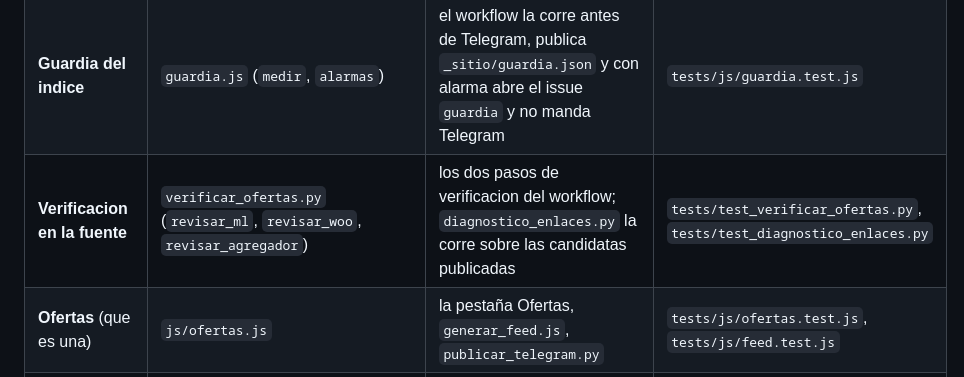
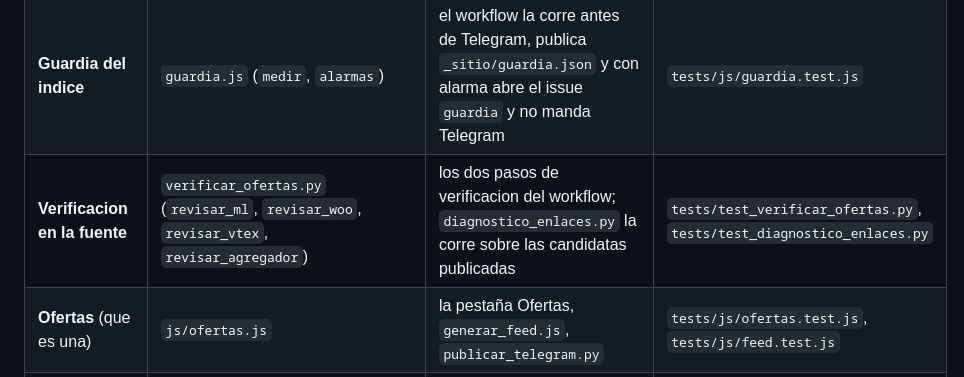
Before and after one commit to luismarceloescudero-debug/la-pichincha, a Markdown page: docs/mapa.md, the part around the change. GitHub-like rendering.

```diff
--- a/docs/mapa.md
+++ b/docs/mapa.md
@@ -100,7 +100,7 @@ Puntos que no se ven en el codigo Python ni JS:
 | **Fichas** (part number de Venex y Mexx) | `ficha` en `tiendas.json` + `modelo.mpn_de_ficha`; cache en `fichas.json` de la rama `historial` | `indexar.py:276-340` | `tests/test_fichas.py`, fixtures `venex/ficha.html`, `mexx/ficha-pn.html` |
 | **Salud de las fuentes** | `salud.py` | `indexar.py:505` escribe `salud.json`; el workflow abre el issue (L122); `generar_info.js` lo muestra en `/estado/` | `tests/test_salud.py`, `tests/js/info.test.js` |
 | **Guardia del indice** | `guardia.js` (`medir`, `alarmas`) | el workflow la corre antes de Telegram, publica `_sitio/guardia.json` y con alarma abre el issue `guardia` y no manda Telegram | `tests/js/guardia.test.js` |
-| **Verificacion en la fuente** | `verificar_ofertas.py` (`revisar_ml`, `revisar_woo`, `revisar_agregador`) | los dos pasos de verificacion del workflow; `diagnostico_enlaces.py` la corre sobre las candidatas publicadas | `tests/test_verificar_ofertas.py`, `tests/test_diagnostico_enlaces.py` |
+| **Verificacion en la fuente** | `verificar_ofertas.py` (`revisar_ml`, `revisar_woo`, `revisar_vtex`, `revisar_agregador`) | los dos pasos de verificacion del workflow; `diagnostico_enlaces.py` la corre sobre las candidatas publicadas | `tests/test_verificar_ofertas.py`, `tests/test_diagnostico_enlaces.py` |
 | **Ofertas** (que es una) | `js/ofertas.js` | la pestaña Ofertas, `generar_feed.js`, `publicar_telegram.py` | `tests/js/ofertas.test.js`, `tests/js/feed.test.js` |
 | **Calculadora de costos** | `js/costos.js` (el motor, sin cifras) + `importacion.json` (las reglas, con norma, fuente y fecha) + `js/calculadora.js` (formulario, desglose y URL, puro) + `js/vista-costo.js` (pegamento con la pagina) | la pestaña Costo de importar (`#costo`, `js/arranque.js` la pinta); `publicar_app.py` publica las reglas | `tests/js/costos.test.js`, `tests/js/calculadora.test.js`, `tests/test_importacion.py` |
 | **Monedas** | `js/monedas.js` (en vivo, `URLS` L10, `TIPOS_DOLAR` L16) + `generar_cotizaciones.py` (copia del build, `URLS` L21) | el workflow (L180) escribe `_sitio/cotizaciones.json`; `sitio.json` habilita las tres APIs en `connect-src` | `tests/js/monedas.test.js`, `tests/test_cotizaciones.py`, fixtures en `tests/fixtures/monedas/` |
```
Also changed, not shown: README.md (+2 -1 lines), docs/referencias.md (added, +35 -0 lines).
